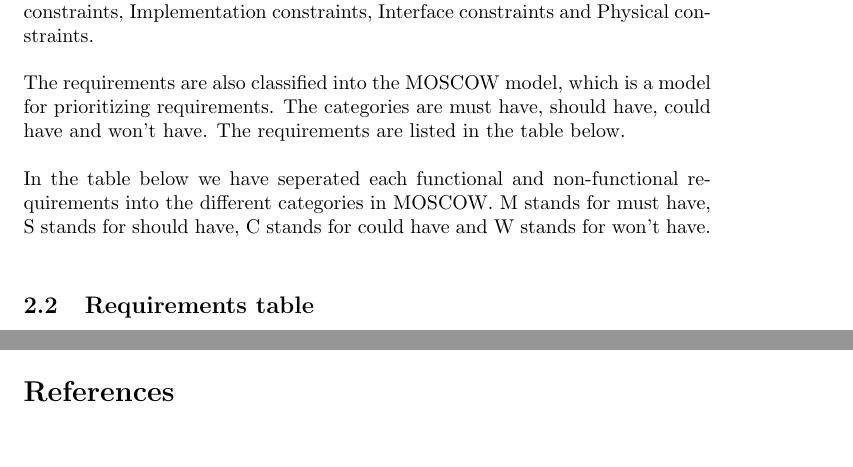
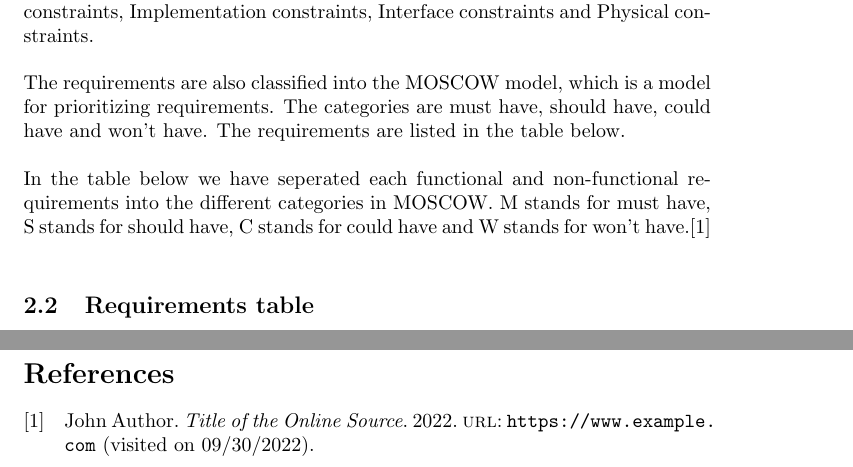
Before and after one commit to Kururururururururu/sem3OPCUA, a LaTeX document (rapport/main.tex, which reads rapport/kilder.bib, rapport/sections/references.tex, rapport/sections/requirements.tex): two parts of pages 2 and 3 of 3 before the commit and two parts of pages 2 and 4 of 4 after it, joined at a grey line, cut so that both start at the same text. Compiled offline with pdfLaTeX.

Commit message:
Latex stuff
:pig: :parking:

```diff
--- /dev/null
+++ b/rapport/kilder.bib
@@ -0,0 +1,7 @@
+@online{example,
+    author = {Author, John},
+    title = {Title of the Online Source},
+    year = {2022},
+    url = {https://www.example.com},
+    urldate = {2022-09-30},
+}
--- a/rapport/main.tex
+++ b/rapport/main.tex
@@ -3,6 +3,10 @@
 \usepackage{caption}
 \usepackage[hidelinks]{hyperref}
 \usepackage{longtable}
+\usepackage{biblatex}
+\addbibresource{kilder.bib}
+\setlength{\parindent}{0pt}
+
 
 \begin{document}
 
@@ -26,2 +30,4 @@
+\printbibliography
+
 
 \end{document}
--- a/rapport/sections/references.tex
+++ /dev/null
@@ -1 +0,0 @@
-\section*{References}
--- a/rapport/sections/requirements.tex
+++ b/rapport/sections/requirements.tex
@@ -6,10 +6,9 @@
 Functional and non-funtional requirements are listed in the table below. The requirements are based on the FURPS+ model, which is a model for classifying software quality attributes. The model is used to classify the requirements into different categories. The categories are functionality, usability, reliability, performance and supportability.
 To give a better overview how the different non-functional requirements have been divided we have seperated each category of the FURPS+ model into different letters. Under the ID table R stands for reliability, U stands for usability, S stands for Scalability, P Stands for performance, and lastly the + for the spefic constraints in which contains Design constraints, Implementation constraints, Interface constraints and Physical constraints. \newline
 
+The requirements are also classified into the MOSCOW model, which is a model for prioritizing requirements. The categories are must have, should have, could have and won't have. The requirements are listed in the table below. \newline
 
-\noindent The requirements are also classified into the MOSCOW model, which is a model for prioritizing requirements. The categories are must have, should have, could have and won't have. The requirements are listed in the table below. \newline
-
-\noindent In the table below we have seperated each functional and non-functional requirements into the different categories in MOSCOW. M stands for must have, S stands for should have, C stands for could have and W stands for won't have. \newline
+In the table below we have seperated each functional and non-functional requirements into the different categories in MOSCOW. M stands for must have, S stands for should have, C stands for could have and W stands for won't have.\cite{example} \newline
 
 \subsection{Requirements table}
 \begin{center}
```
Also changed, not shown: rapport/sections/introduction.tex (+1 -1 lines), rapport/sections/analysis.tex (renamed from rapport/sections/analasys.tex), rapport/sections/design.tex (line endings or trailing spaces), rapport/main.tex (6 more changed lines), 1 other file.
